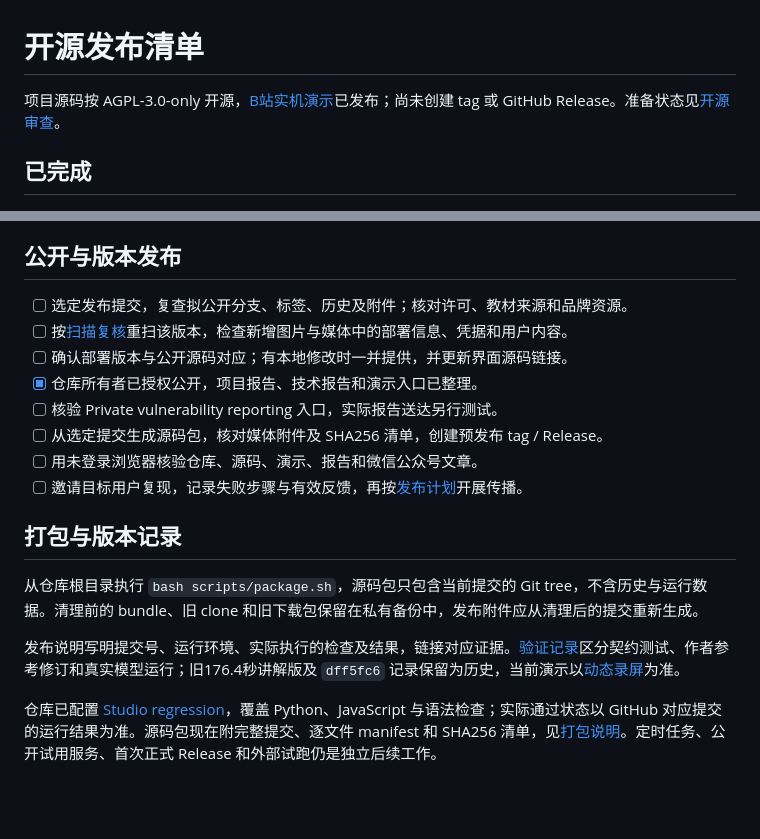
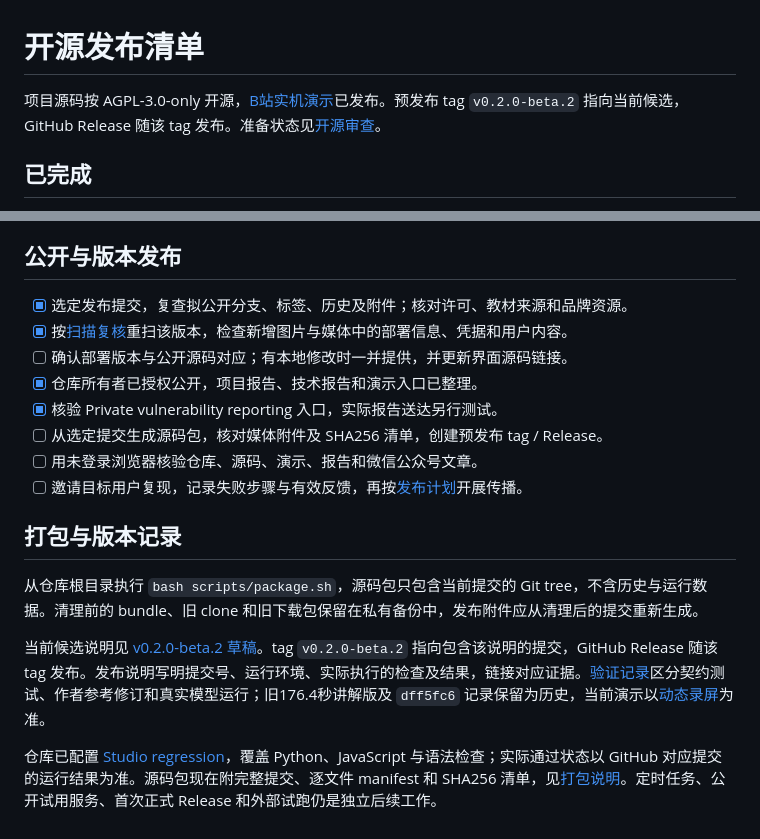
Before and after one commit to CacinieP/TeXada-Studio-with-agentskills, a Markdown page: docs/open-source-release.md, 2 parts joined by grey strips. Rendered like a GitHub page; blank space fills up the shorter version.

Commit message:
docs: record the v0.2.0-beta.2 release candidate
The notes name the tag that will be published and the checks already run on this tree.

Co-authored-by: Cursor <cursoragent@cursor.com>

```diff
--- a/docs/open-source-release.md
+++ b/docs/open-source-release.md
@@ -1,6 +1,6 @@
 # 开源发布清单
 
-项目源码按 AGPL-3.0-only 开源，[B站实机演示](https://www.bilibili.com/video/BV16Kan6rEGv/)已发布；尚未创建 tag 或 GitHub Release。准备状态见[开源审查](open-source-readiness.md)。
+项目源码按 AGPL-3.0-only 开源，[B站实机演示](https://www.bilibili.com/video/BV16Kan6rEGv/)已发布。预发布 tag `v0.2.0-beta.2` 指向当前候选，GitHub Release 随该 tag 发布。准备状态见[开源审查](open-source-readiness.md)。
 
 ## 已完成
 
@@ -17,11 +17,11 @@
 
 ## 公开与版本发布
 
-- [ ] 选定发布提交，复查拟公开分支、标签、历史及附件；核对许可、教材来源和品牌资源。
-- [ ] 按[扫描复核](security-scan-notes.md)重扫该版本，检查新增图片与媒体中的部署信息、凭据和用户内容。
+- [x] 选定发布提交，复查拟公开分支、标签、历史及附件；核对许可、教材来源和品牌资源。
+- [x] 按[扫描复核](security-scan-notes.md)重扫该版本，检查新增图片与媒体中的部署信息、凭据和用户内容。
 - [ ] 确认部署版本与公开源码对应；有本地修改时一并提供，并更新界面源码链接。
 - [x] 仓库所有者已授权公开，项目报告、技术报告和演示入口已整理。
-- [ ] 核验 Private vulnerability reporting 入口，实际报告送达另行测试。
+- [x] 核验 Private vulnerability reporting 入口，实际报告送达另行测试。
 - [ ] 从选定提交生成源码包，核对媒体附件及 SHA256 清单，创建预发布 tag / Release。
 - [ ] 用未登录浏览器核验仓库、源码、演示、报告和微信公众号文章。
 - [ ] 邀请目标用户复现，记录失败步骤与有效反馈，再按[发布计划](launch-plan.md)开展传播。
@@ -30,6 +30,6 @@
 
 从仓库根目录执行 `bash scripts/package.sh`，源码包只包含当前提交的 Git tree，不含历史与运行数据。清理前的 bundle、旧 clone 和旧下载包保留在私有备份中，发布附件应从清理后的提交重新生成。
 
-发布说明写明提交号、运行环境、实际执行的检查及结果，链接对应证据。[验证记录](validation.md)区分契约测试、作者参考修订和真实模型运行；旧176.4秒讲解版及 `dff5fc6` 记录保留为历史，当前演示以[动态录屏](dynamic-demo.md)为准。
+当前候选说明见 [v0.2.0-beta.2 草稿](releases/v0.2.0-beta.2-draft.md)。tag `v0.2.0-beta.2` 指向包含该说明的提交，GitHub Release 随该 tag 发布。发布说明写明提交号、运行环境、实际执行的检查及结果，链接对应证据。[验证记录](validation.md)区分契约测试、作者参考修订和真实模型运行；旧176.4秒讲解版及 `dff5fc6` 记录保留为历史，当前演示以[动态录屏](dynamic-demo.md)为准。
 
 仓库已配置 [Studio regression](../.github/workflows/regression.yml)，覆盖 Python、JavaScript 与语法检查；实际通过状态以 GitHub 对应提交的运行结果为准。源码包现在附完整提交、逐文件 manifest 和 SHA256 清单，见[打包说明](source-package.md)。定时任务、公开试用服务、首次正式 Release 和外部试跑仍是独立后续工作。
```
Also changed, not shown: docs/launch-plan.md (+1 -1 lines), docs/releases/v0.2.0-beta.2-draft.md (added, +28 -0 lines).
